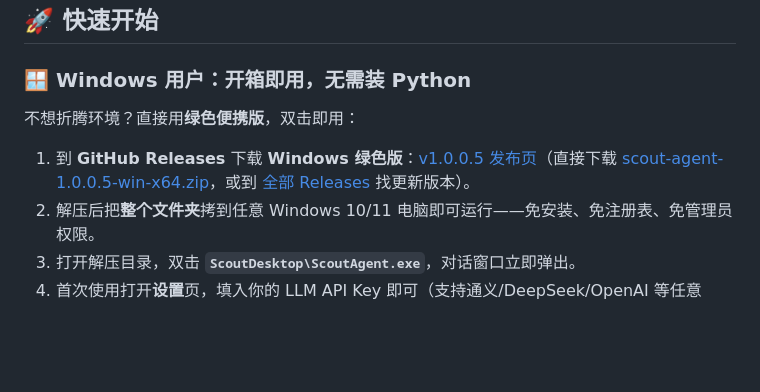
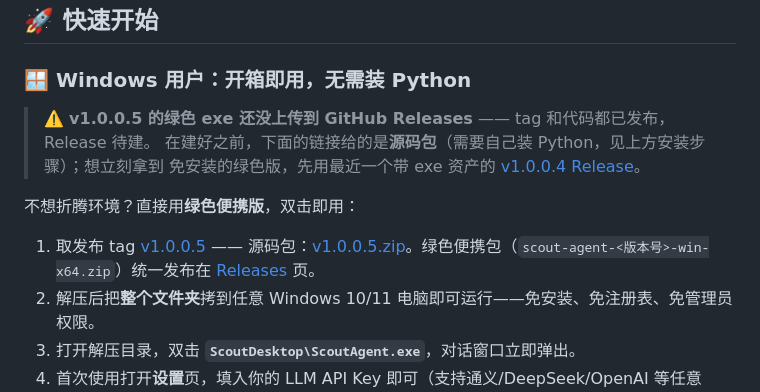
Before and after one commit to core-power/Scout-Agent, a Markdown page: README.zh-CN.md, the part around the change. Rendered like a GitHub page; blank space fills up the shorter version.

```diff
--- a/README.zh-CN.md
+++ b/README.zh-CN.md
@@ -314,9 +314,14 @@ ReAct 推理过程实时可见，危险命令在执行前被安全层拦截并
 
 ### 🪟 Windows 用户：开箱即用，无需装 Python
 
+> ⚠️ **v1.0.0.5 的绿色 exe 还没上传到 GitHub Releases** —— tag 和代码都已发布，Release 待建。
+> 在建好之前，下面的链接给的是**源码包**（需要自己装 Python，见上方安装步骤）；想立刻拿到
+> 免安装的绿色版，先用最近一个带 exe 资产的
+> [v1.0.0.4 Release](https://github.com/core-power/Scout-Agent/releases/tag/v1.0.0.4)。
+
 不想折腾环境？直接用**绿色便携版**，双击即用：
 
-1. 到 **GitHub Releases** 下载 **Windows 绿色版**：[v1.0.0.5 发布页](https://github.com/core-power/Scout-Agent/releases/tag/v1.0.0.5)（直接下载 [scout-agent-1.0.0.5-win-x64.zip](https://github.com/core-power/Scout-Agent/releases/download/v1.0.0.5/scout-agent-1.0.0.5-win-x64.zip)，或到 [全部 Releases](https://github.com/core-power/Scout-Agent/releases) 找更新版本）。
+1. 取发布 tag [v1.0.0.5](https://github.com/core-power/Scout-Agent/tree/v1.0.0.5) —— 源码包：[v1.0.0.5.zip](https://github.com/core-power/Scout-Agent/archive/refs/tags/v1.0.0.5.zip)。绿色便携包（`scout-agent-<版本号>-win-x64.zip`）统一发布在 [Releases](https://github.com/core-power/Scout-Agent/releases) 页。
 2. 解压后把**整个文件夹**拷到任意 Windows 10/11 电脑即可运行——免安装、免注册表、免管理员权限。
 3. 打开解压目录，双击 **`ScoutDesktop\ScoutAgent.exe`**，对话窗口立即弹出。
 4. 首次使用打开**设置**页，填入你的 LLM API Key 即可（支持通义/DeepSeek/OpenAI 等任意 OpenAI 兼容端点）。
```
Also changed, not shown: README.md (+6 -1 lines).
